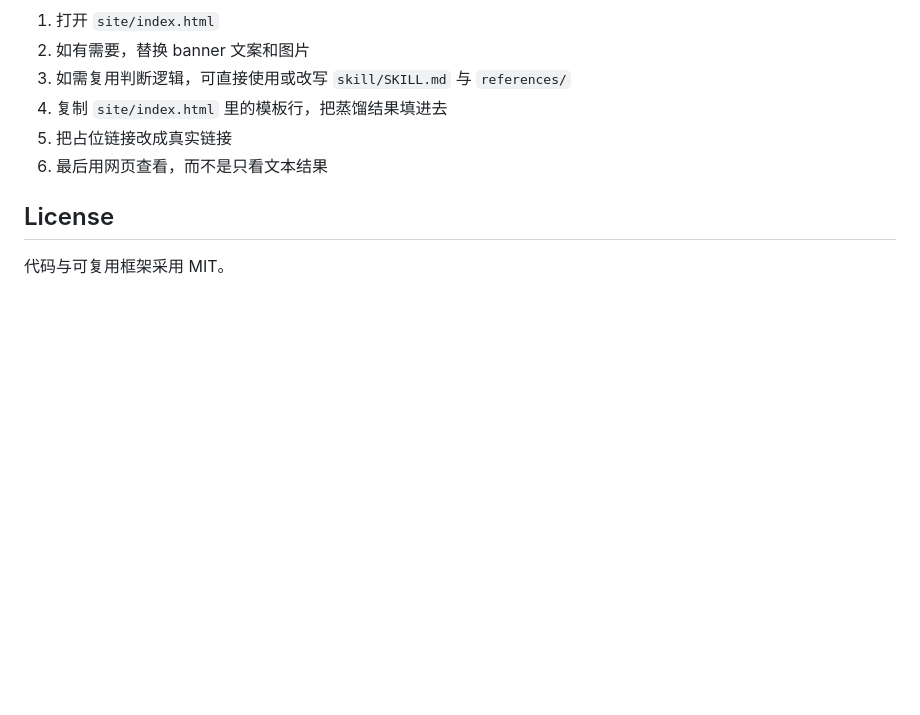
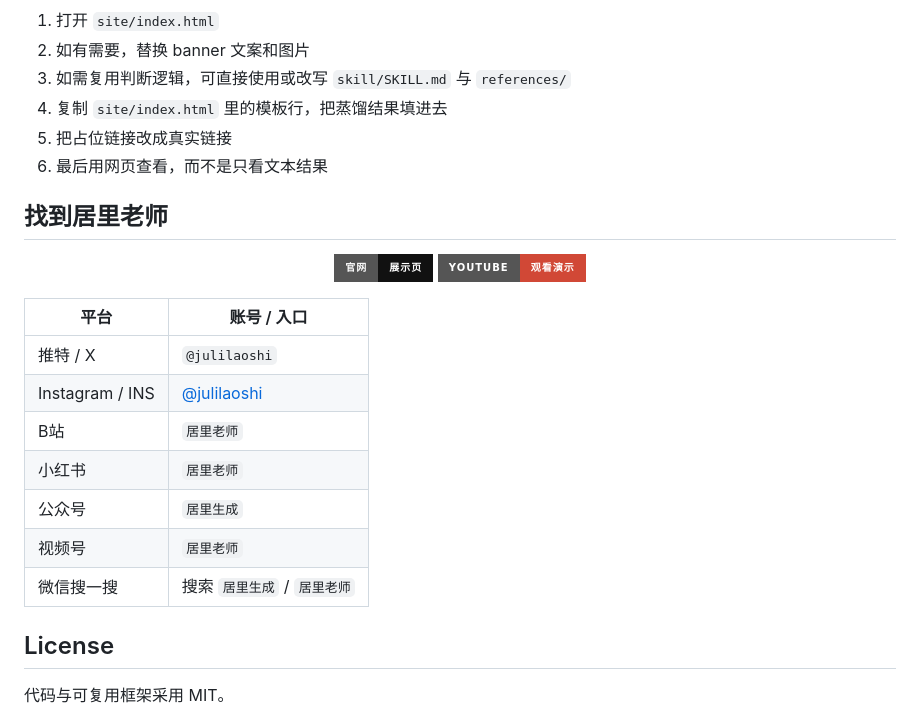
Before and after one commit to julilaoshi/takeaway-skill, a Markdown page: README.zh-CN.md, the part around the change. GitHub-like rendering; badges without logos; blank space fills up the shorter version.

Commit message:
Update social links and Instagram handle

```diff
--- a/README.zh-CN.md
+++ b/README.zh-CN.md
@@ -187,6 +187,23 @@
 5. 把占位链接改成真实链接
 6. 最后用网页查看，而不是只看文本结果
 
+## 找到居里老师
+
+<p align="center">
+  <a href="./site/index.html"><img alt="官网 / 展示页" src="https://img.shields.io/badge/官网-展示页-111111?style=for-the-badge" /></a>
+  <a href="https://youtu.be/BoX5lhy0al4"><img alt="YouTube" src="https://img.shields.io/badge/YouTube-观看演示-d14836?style=for-the-badge&logo=youtube&logoColor=white" /></a>
+</p>
+
+| 平台 | 账号 / 入口 |
+| --- | --- |
+| 推特 / X | `@julilaoshi` |
+| Instagram / INS | [@julilaoshi](https://www.instagram.com/julilaoshi?igsh=d2lhZmhoMzNlOTlk&utm_source=qr) |
+| B站 | `居里老师` |
+| 小红书 | `居里老师` |
+| 公众号 | `居里生成` |
+| 视频号 | `居里老师` |
+| 微信搜一搜 | 搜索 `居里生成` / `居里老师` |
+
 ## License
 
 代码与可复用框架采用 MIT。
```
Also changed, not shown: README.md (+17 -0 lines).
